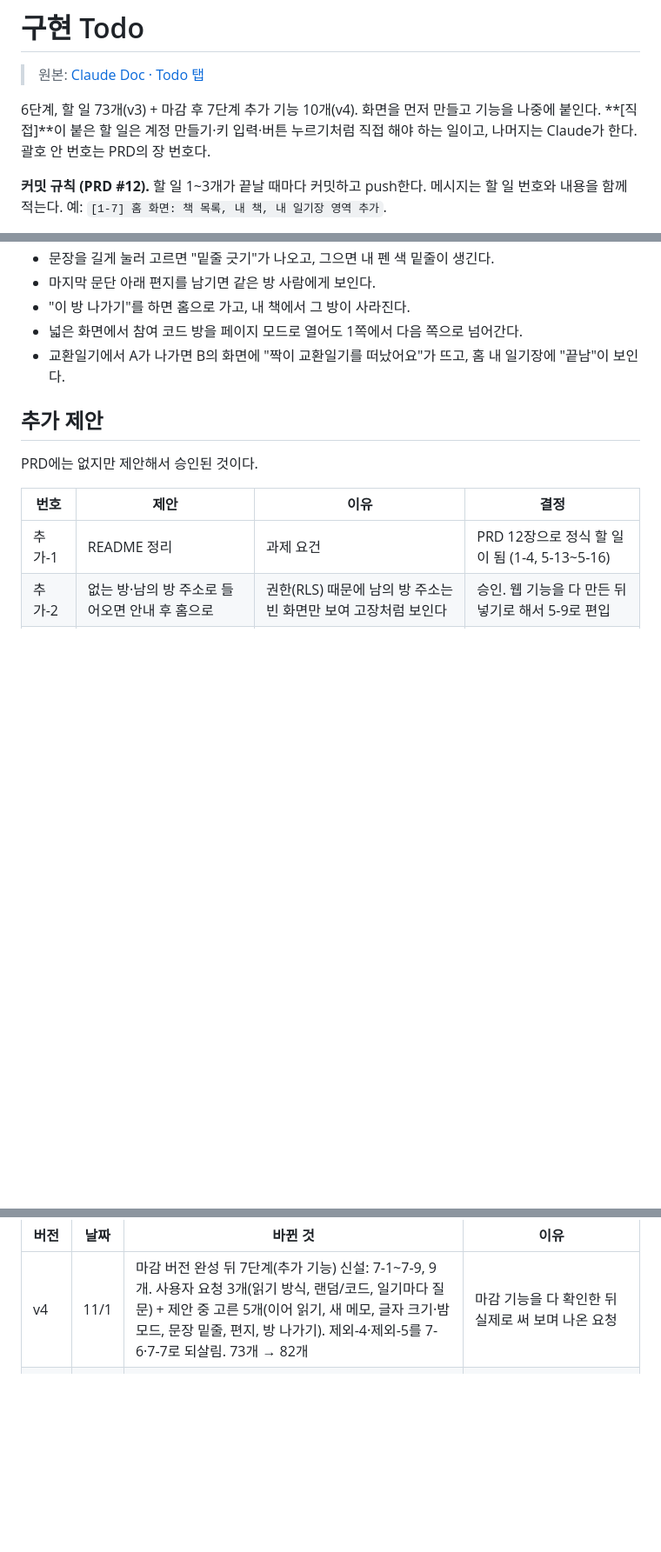
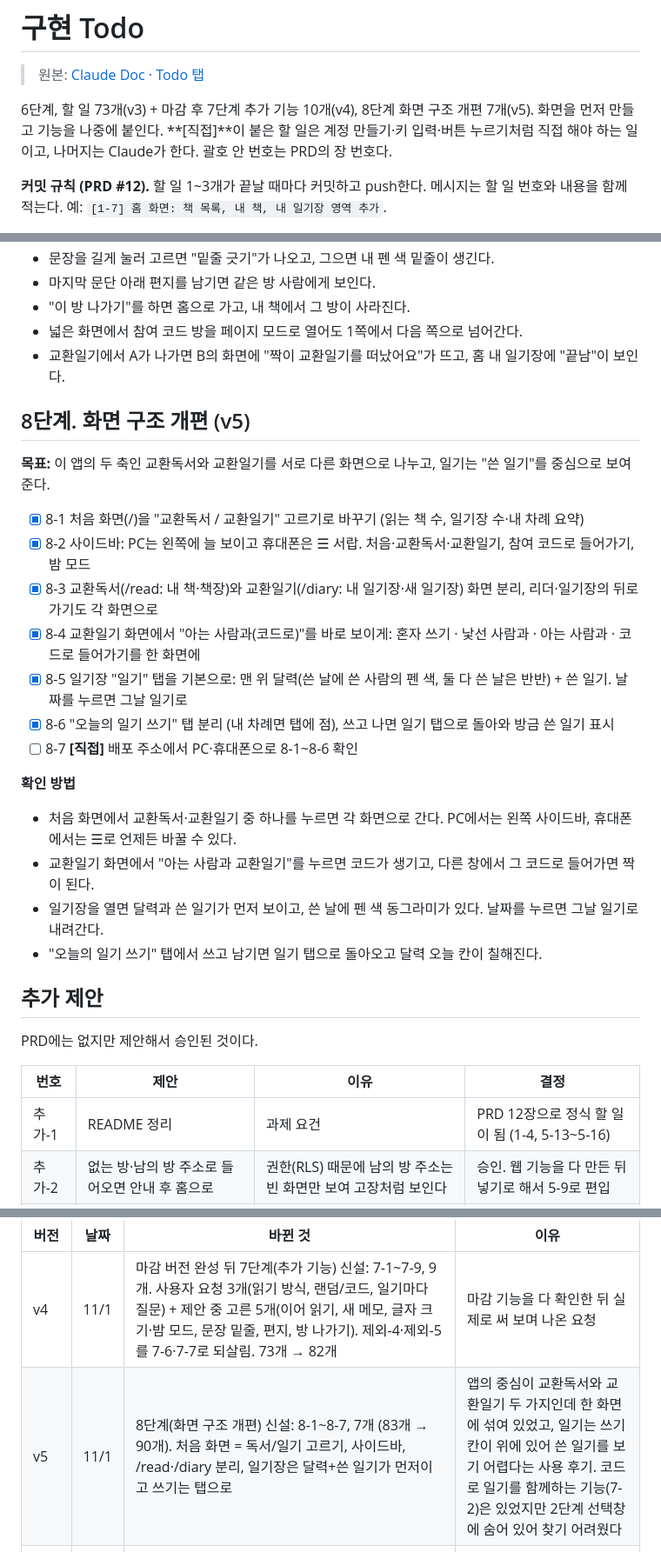
Before and after one commit to choi140/exchange-reading, a Markdown page: docs/TODO.md, 3 parts joined by grey strips. Shown at 87% size. GitHub-like rendering; blank space fills up the shorter version.

```diff
--- a/docs/TODO.md
+++ b/docs/TODO.md
@@ -2,7 +2,7 @@
 
 > 원본: [Claude Doc · Todo 탭](https://claude.ai/artifact/CzzFGXDqp23qeduMBbtov1)
 
-6단계, 할 일 73개(v3) + 마감 후 7단계 추가 기능 10개(v4). 화면을 먼저 만들고 기능을 나중에 붙인다. **[직접]**이 붙은 할 일은 계정 만들기·키 입력·버튼 누르기처럼 직접 해야 하는 일이고, 나머지는 Claude가 한다. 괄호 안 번호는 PRD의 장 번호다.
+6단계, 할 일 73개(v3) + 마감 후 7단계 추가 기능 10개(v4), 8단계 화면 구조 개편 7개(v5). 화면을 먼저 만들고 기능을 나중에 붙인다. **[직접]**이 붙은 할 일은 계정 만들기·키 입력·버튼 누르기처럼 직접 해야 하는 일이고, 나머지는 Claude가 한다. 괄호 안 번호는 PRD의 장 번호다.
 
 **커밋 규칙 (PRD #12).** 할 일 1~3개가 끝날 때마다 커밋하고 push한다. 메시지는 할 일 번호와 내용을 함께 적는다. 예: `[1-7] 홈 화면: 책 목록, 내 책, 내 일기장 영역 추가`.
 
@@ -171,6 +171,24 @@
 - 넓은 화면에서 참여 코드 방을 페이지 모드로 열어도 1쪽에서 다음 쪽으로 넘어간다.
 - 교환일기에서 A가 나가면 B의 화면에 "짝이 교환일기를 떠났어요"가 뜨고, 홈 내 일기장에 "끝남"이 보인다.
 
+## 8단계. 화면 구조 개편 (v5)
+
+**목표:** 이 앱의 두 축인 교환독서와 교환일기를 서로 다른 화면으로 나누고, 일기는 "쓴 일기"를 중심으로 보여 준다.
+
+- [x] 8-1 처음 화면(/)을 "교환독서 / 교환일기" 고르기로 바꾸기 (읽는 책 수, 일기장 수·내 차례 요약)
+- [x] 8-2 사이드바: PC는 왼쪽에 늘 보이고 휴대폰은 ☰ 서랍. 처음·교환독서·교환일기, 참여 코드로 들어가기, 밤 모드
+- [x] 8-3 교환독서(/read: 내 책·책장)와 교환일기(/diary: 내 일기장·새 일기장) 화면 분리, 리더·일기장의 뒤로가기도 각 화면으로
+- [x] 8-4 교환일기 화면에서 "아는 사람과(코드로)"를 바로 보이게: 혼자 쓰기 · 낯선 사람과 · 아는 사람과 · 코드로 들어가기를 한 화면에
+- [x] 8-5 일기장 "일기" 탭을 기본으로: 맨 위 달력(쓴 날에 쓴 사람의 펜 색, 둘 다 쓴 날은 반반) + 쓴 일기. 날짜를 누르면 그날 일기로
+- [x] 8-6 "오늘의 일기 쓰기" 탭 분리 (내 차례면 탭에 점), 쓰고 나면 일기 탭으로 돌아와 방금 쓴 일기 표시
+- [ ] 8-7 **[직접]** 배포 주소에서 PC·휴대폰으로 8-1~8-6 확인
+
+**확인 방법**
+- 처음 화면에서 교환독서·교환일기 중 하나를 누르면 각 화면으로 간다. PC에서는 왼쪽 사이드바, 휴대폰에서는 ☰로 언제든 바꿀 수 있다.
+- 교환일기 화면에서 "아는 사람과 교환일기"를 누르면 코드가 생기고, 다른 창에서 그 코드로 들어가면 짝이 된다.
+- 일기장을 열면 달력과 쓴 일기가 먼저 보이고, 쓴 날에 펜 색 동그라미가 있다. 날짜를 누르면 그날 일기로 내려간다.
+- "오늘의 일기 쓰기" 탭에서 쓰고 남기면 일기 탭으로 돌아오고 달력 오늘 칸이 칠해진다.
+
 ## 추가 제안
 
 PRD에는 없지만 제안해서 승인된 것이다.
@@ -204,6 +222,7 @@ PRD 2장·4.1·11장에서 뺀 항목이다. 작업 중에 구현을 제안하
 | 버전 | 날짜 | 바뀐 것 | 이유 |
 |---|---|---|---|
 | v4 | 11/1 | 마감 버전 완성 뒤 7단계(추가 기능) 신설: 7-1~7-9, 9개. 사용자 요청 3개(읽기 방식, 랜덤/코드, 일기마다 질문) + 제안 중 고른 5개(이어 읽기, 새 메모, 글자 크기·밤 모드, 문장 밑줄, 편지, 방 나가기). 제외-4·제외-5를 7-6·7-7로 되살림. 73개 → 82개 | 마감 기능을 다 확인한 뒤 실제로 써 보며 나온 요청 |
+| v5 | 11/1 | 8단계(화면 구조 개편) 신설: 8-1~8-7, 7개 (83개 → 90개). 처음 화면 = 독서/일기 고르기, 사이드바, /read·/diary 분리, 일기장은 달력+쓴 일기가 먼저이고 쓰기는 탭으로 | 앱의 중심이 교환독서와 교환일기 두 가지인데 한 화면에 섞여 있었고, 일기는 쓰기 칸이 위에 있어 쓴 일기를 보기 어렵다는 사용 후기. 코드로 일기를 함께하는 기능(7-2)은 있었지만 2단계 선택창에 숨어 있어 찾기 어려웠다 |
 | v4.2 | 11/1 | (테스트 후) 7-10 일기장 나가기 추가(82개 → 83개). 버그 수정: 페이지 모드에서 1쪽이 책 머리(참여 코드 상자 등)만으로 차면 "다음"을 눌러도 1쪽으로 되돌아오던 문제 — 쪽의 기준 항목을 문단 번호와 따로 기억하도록 수정. 교환일기에서는 나가도 주고받은 일기를 지우지 않음(방 나가기와 다름) | 사용자가 넓은 PC 화면에서 발견. 휴대폰 크기로만 테스트해서 1쪽에 첫 문단이 같이 들어가는 경우만 확인했었다. 교환일기의 글은 두 사람이 주고받은 것이라 한쪽이 나간다고 지우지 않기로 |
 | v4.1 | 11/1 | (구현·테스트 중) 7-1 페이지는 문단을 쪼개지 않고 나눔(메모가 문단에 붙어 있어서), 긴 문단은 한 쪽 안에서 스크롤. 7-4 이어 읽기·새 메모의 기준 시각은 서버가 아니라 브라우저에 저장(익명 계정도 브라우저 단위라 범위가 같음). 7-8 나가면 내 기록을 지움(펜 색이 다음 사람에게 넘어가도 내 글이 그 사람 글처럼 보이지 않게). 테스트에서 찾은 버그: 선택창 안 코드 입력칸 때문에 창이 화면보다 넓어짐 → 열 너비 고정. 페이지 모드의 쪽 측정용 복사본이 입력칸 id를 겹치게 만듦 → 복사본을 inert로, id를 고유하게 | — |
 | v3.6 | 11/1 | (구현 중) 5-11 원문 텍스트 파일을 문단 배열로 바꾸는 스크립트 추가, 복사 과정의 끊김(단어 중간 공백, 문단 중간 줄바꿈)만 고치고 표기는 원문 그대로. 5-16 느낀점·결론은 작업 기록을 바탕으로 Claude가 작성(요청에 따라) | 원문 3편(약 3만 자)을 손으로 나누기 어려워서. 마감 시간 |
```
Also changed, not shown: README.md (+26 -3 lines), docs/screenshots/diary-calendar.png (added), docs/screenshots/home-chooser.png (added).
